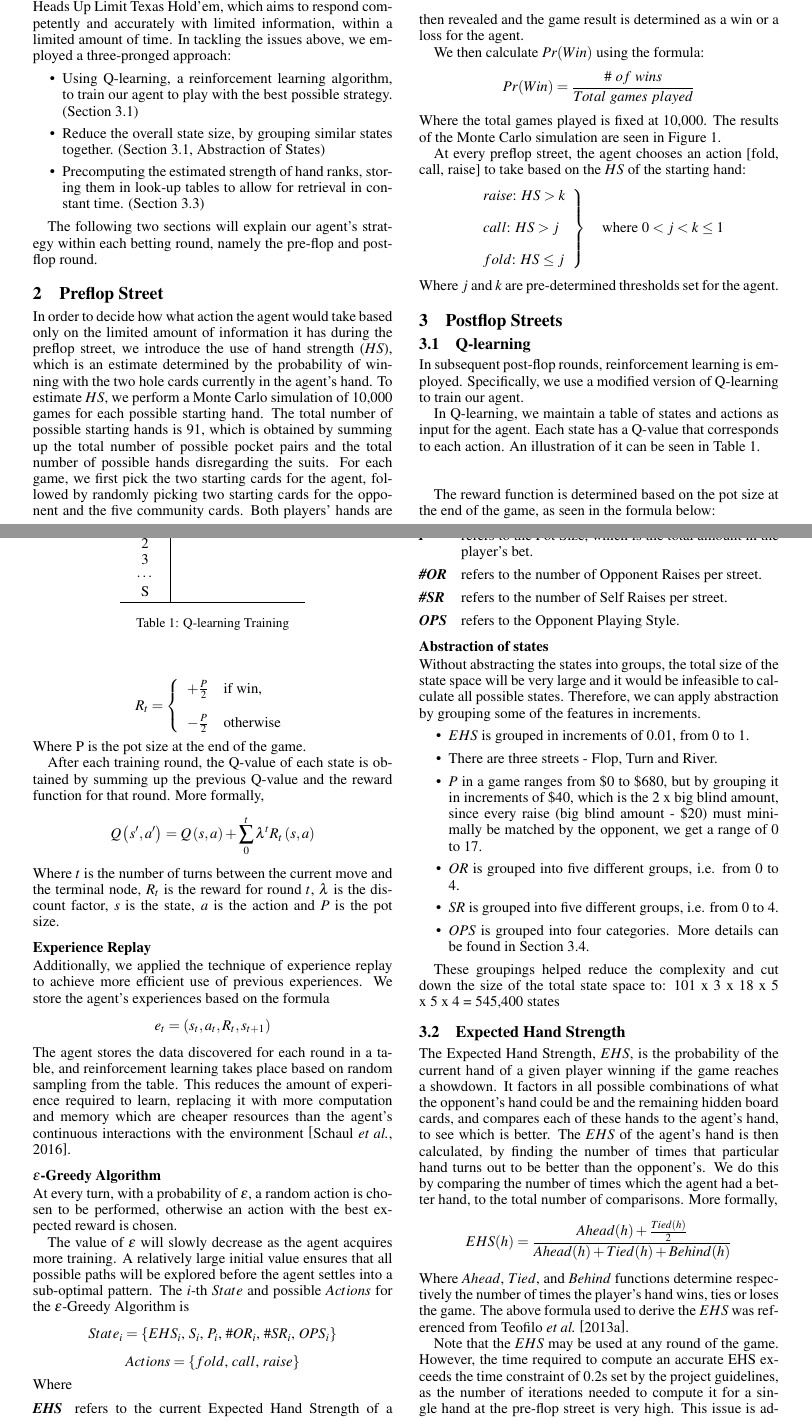
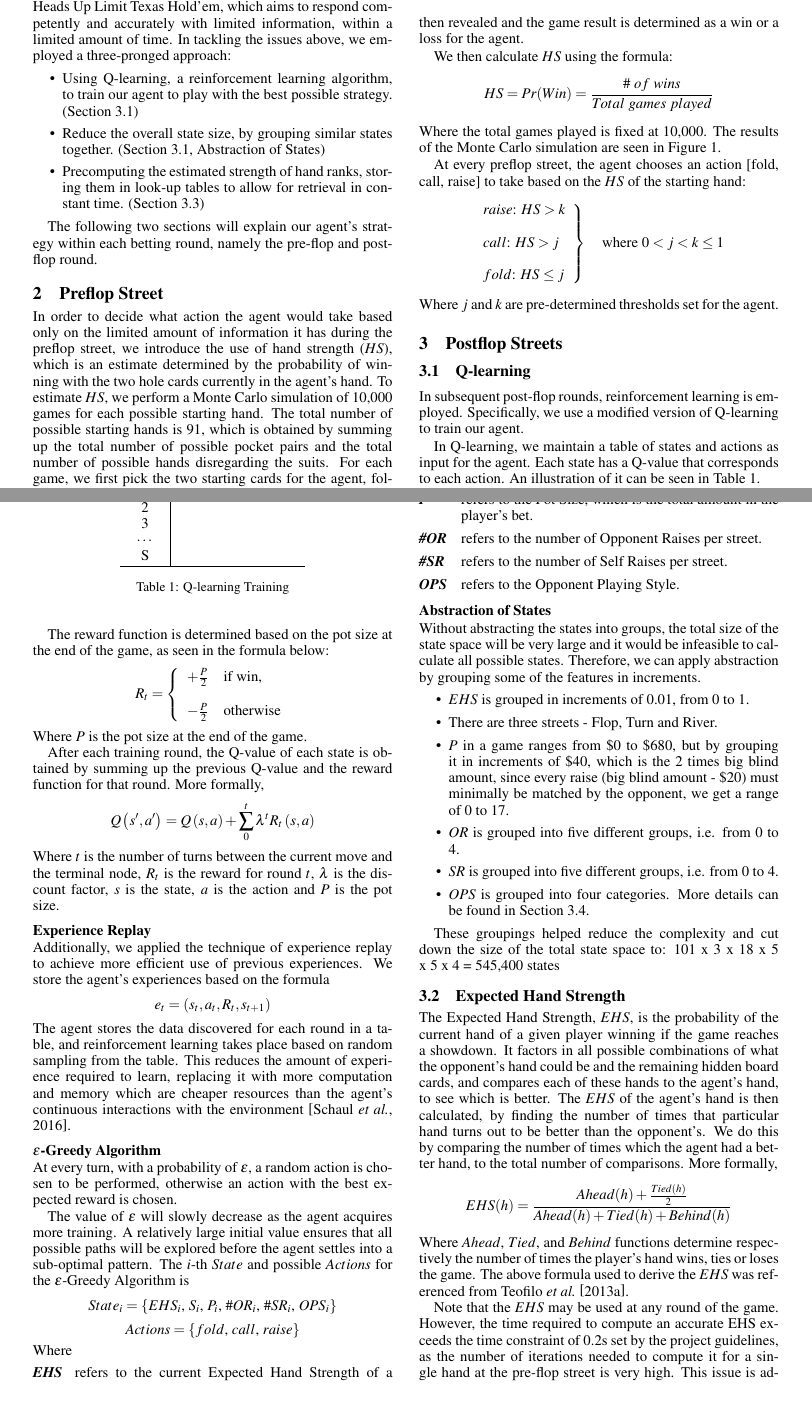
Before and after one commit to preethi-d/texasholdemproject, a LaTeX document (FormattingGuidelines2019/reportLatest.tex): two parts of pages 1 and 2 of 4, joined at a grey line, cut so that both start at the same text, the shorter picture padded with empty space. Compiled offline with pdfLaTeX.

Commit message:
Report updated

```diff
--- a/FormattingGuidelines2019/reportLatest.tex
+++ b/FormattingGuidelines2019/reportLatest.tex
@@ -86,12 +86,12 @@ This paper outlines our design of an AI poker agent for Heads Up Limit Texas Hol
 The following two sections will explain our agent’s strategy within each betting round, namely the pre-flop and post-flop round.
 \section{Preflop Street}
 
-In order to decide how what action the agent would take based only on the limited amount of information it has during the preflop street, we introduce the use of hand strength ($HS$), which is an estimate determined by the probability of winning with the two hole cards currently in the agent’s hand.
+In order to decide what action the agent would take based only on the limited amount of information it has during the preflop street, we introduce the use of hand strength ($HS$), which is an estimate determined by the probability of winning with the two hole cards currently in the agent’s hand.
 To estimate $HS$, we perform a Monte Carlo simulation of 10,000 games for each possible starting hand. The total number of possible starting hands is 91, which is obtained by summing up the total number of possible pocket pairs and the total number of possible hands disregarding the suits. For each game, we first pick the two starting cards for the agent, followed by randomly picking two starting cards for the opponent and the five community cards. Both players’ hands are then revealed and the game result is determined as a win or a loss for the agent.
 
-We then calculate $Pr(Win)$ using the formula:
+We then calculate $HS$ using the formula:
 \begin{displaymath}
-Pr(Win)= \frac{\# \text{ } of \text{ } wins}{Total \text{ }games \text{ } played}
+ HS = Pr(Win)= \frac{\# \text{ } of \text{ } wins}{Total \text{ }games \text{ } played}
 \end{displaymath}
 Where the total games played is fixed at 10,000. The results of the Monte Carlo simulation are seen in Figure \ref{fig:1}.
 \begin{figure}
@@ -154,9 +152,7 @@ The reward function is determined based on the pot size at the end of the game,
   \end{array}
   \right.
 \end{displaymath}
-
-
-\noindent Where P is the pot size at the end of the game.
+\noindent Where $P$ is the pot size at the end of the game.
 
 After each training round, the Q-value of each state  is obtained by summing up the previous Q-value and the reward function for that round. More formally,
 \begin{displaymath}
@@ -194,12 +190,12 @@ Where
 \item [\emph{OPS}]refers to the Opponent Playing Style.
 \end{description}
 
-\subsubsection{Abstraction of states}
+\subsubsection{Abstraction of States}
 Without abstracting the states into groups, the total size of the state space will be very large and it would be infeasible to calculate all possible states. Therefore, we can apply abstraction by grouping some of the features in increments.
 \begin{itemize}
   \item $EHS$ is grouped in increments of 0.01, from 0 to 1.
   \item There are three streets - Flop, Turn and River.
-  \item $P$ in a game ranges from \$0 to \$680, but by grouping it in increments of \$40, which is the 2 x big blind amount, since every raise (big blind amount - \$20) must minimally be matched by the opponent, we get a range of 0 to 17.
+  \item $P$ in a game ranges from \$0 to \$680, but by grouping it in increments of \$40, which is the 2 times big blind amount, since every raise (big blind amount - \$20) must minimally be matched by the opponent, we get a range of 0 to 17.
   \item $OR$ is grouped into five different groups, i.e. from 0 to 4.
   \item $SR$ is grouped into five different groups, i.e. from 0 to 4.
   \item $OPS$ is grouped into four categories. More details can be found in Section 3.4.
```
Also changed, not shown: FormattingGuidelines2019/reportLatest.pdf, FormattingGuidelines2019/reportLatest.tex (2 more changed lines), 3 other files.
